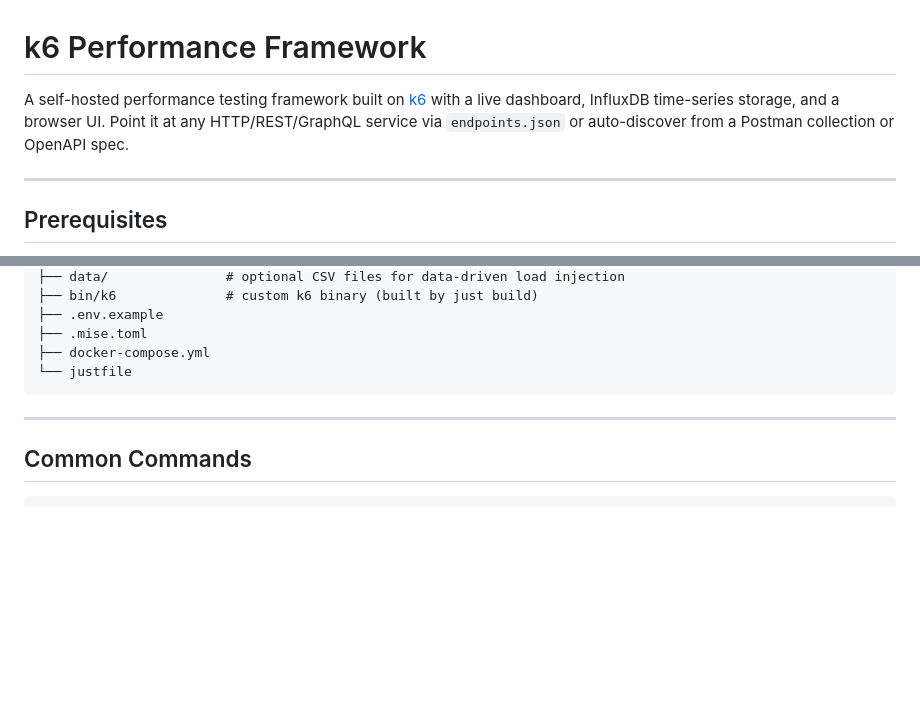
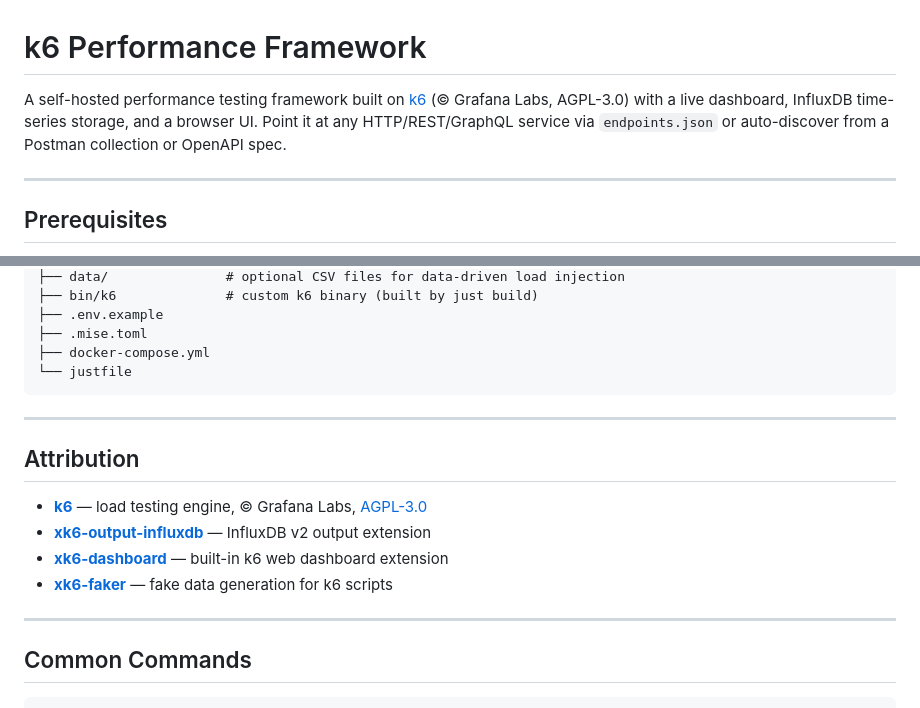
Before and after one commit to abakhru/performance-framework, a Markdown page: README.md, 2 parts joined by grey strips. Rendered like a GitHub page; blank space fills up the shorter version.

Commit message:
Add k6 attribution

````diff
--- a/README.md
+++ b/README.md
@@ -1,6 +1,6 @@
 # k6 Performance Framework
 
-A self-hosted performance testing framework built on [k6](https://k6.io) with a live dashboard, InfluxDB time-series storage, and a browser UI. Point it at any HTTP/REST/GraphQL service via `endpoints.json` or auto-discover from a Postman collection or OpenAPI spec.
+A self-hosted performance testing framework built on [k6](https://github.com/grafana/k6) (© Grafana Labs, AGPL-3.0) with a live dashboard, InfluxDB time-series storage, and a browser UI. Point it at any HTTP/REST/GraphQL service via `endpoints.json` or auto-discover from a Postman collection or OpenAPI spec.
 
 ---
 
@@ -197,6 +197,15 @@ Other features: environment profiles, webhook notifications on run finish, SVG p
 
 ---
 
+## Attribution
+
+- **[k6](https://github.com/grafana/k6)** — load testing engine, © Grafana Labs, [AGPL-3.0](https://github.com/grafana/k6/blob/master/LICENSE.md)
+- **[xk6-output-influxdb](https://github.com/grafana/xk6-output-influxdb)** — InfluxDB v2 output extension
+- **[xk6-dashboard](https://github.com/grafana/xk6-dashboard)** — built-in k6 web dashboard extension
+- **[xk6-faker](https://github.com/grafana/xk6-faker)** — fake data generation for k6 scripts
+
+---
+
 ## Common Commands
 
 ```bash
````
